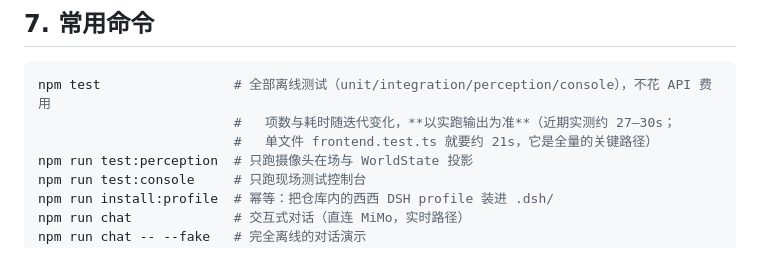
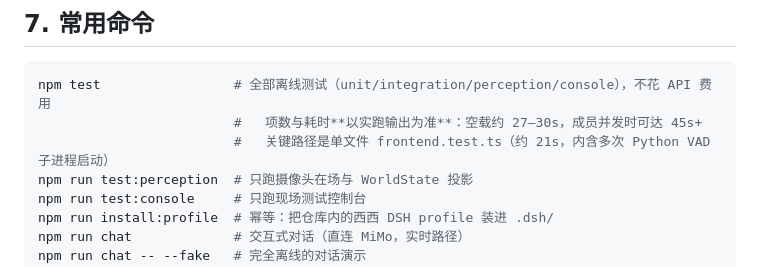
Before and after one commit to lienzzzz/xixi_ai, a Markdown page: AGENTS.md, the part around the change. Rendered like a GitHub page.

Commit message:
AGENTS.md §7 改为负载感知表述（我自己的实测 44.5s，比评审的 29s 更慢）
同一台机器、同一份代码，实测差异来自并发负载：
- 空载约 27 到 30 秒（评审在成员全 idle 时测）
- 成员并发时可达 45 秒以上（captain 在 t41 实现期间实测 44.5 秒）
- 关键路径是单文件 frontend.test.ts 约 21 秒（内含多次 Python VAD 子进程启动）

结论：这类数字**一律不写死**（§9.18 对耗时同样适用），只写口径与关键路径。

提交时实测：npm test exit=1 [ℹ tests 139 / ℹ pass 137 / ℹ fail 2 / ℹ duration_ms 43967.9838] | check-docs exit=0

````diff
--- a/AGENTS.md
+++ b/AGENTS.md
@@ -80,8 +80,8 @@ $env:NODE_USE_ENV_PROXY = '1'   # Node 需要显式开启才读环境变量代
 
 ```powershell
 npm test                 # 全部离线测试（unit/integration/perception/console），不花 API 费用
-                         #   项数与耗时随迭代变化，**以实跑输出为准**（近期实测约 27–30s；
-                         #   单文件 frontend.test.ts 就要约 21s，它是全量的关键路径）
+                         #   项数与耗时**以实跑输出为准**：空载约 27–30s，成员并发时可达 45s+
+                         #   关键路径是单文件 frontend.test.ts（约 21s，内含多次 Python VAD 子进程启动）
 npm run test:perception  # 只跑摄像头在场与 WorldState 投影
 npm run test:console     # 只跑现场测试控制台
 npm run install:profile  # 幂等：把仓库内的西西 DSH profile 装进 .dsh/
````
